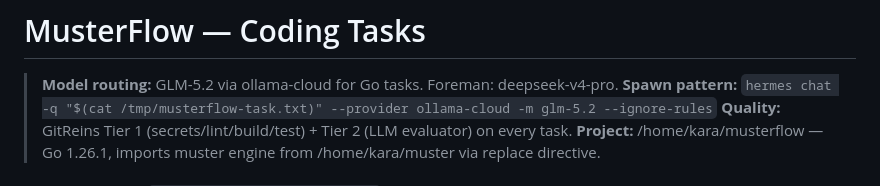
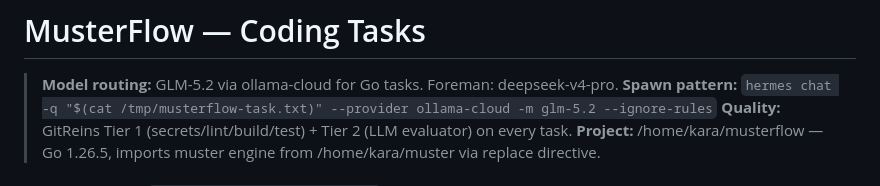
Before and after one commit to totalwindupflightsystems/musterflow, a Markdown page: .coding-hermes/tasks.md, the part around the change. Rendered like a GitHub page.

Commit message:
chore: fix stale Go version in board header — 1.26.1→1.26.5 (SEC-041 upgrade)

```diff
--- a/.coding-hermes/tasks.md
+++ b/.coding-hermes/tasks.md
@@ -3,7 +3,7 @@
 > **Model routing:** GLM-5.2 via ollama-cloud for Go tasks. Foreman: deepseek-v4-pro.
 > **Spawn pattern:** `hermes chat -q "$(cat /tmp/musterflow-task.txt)" --provider ollama-cloud -m glm-5.2 --ignore-rules`
 > **Quality:** GitReins Tier 1 (secrets/lint/build/test) + Tier 2 (LLM evaluator) on every task.
-> **Project:** /home/kara/musterflow — Go 1.26.1, imports muster engine from /home/kara/muster via replace directive.
+> **Project:** /home/kara/musterflow — Go 1.26.5, imports muster engine from /home/kara/muster via replace directive.
 
 ## [x] FIX-031: `musterflow refresh` via dashboard returns 405 Method Not Allowed (completed 2026-07-12 — stale, already implemented in TASK-029 commit 2a59e2c)
 - **Priority:** high
```
